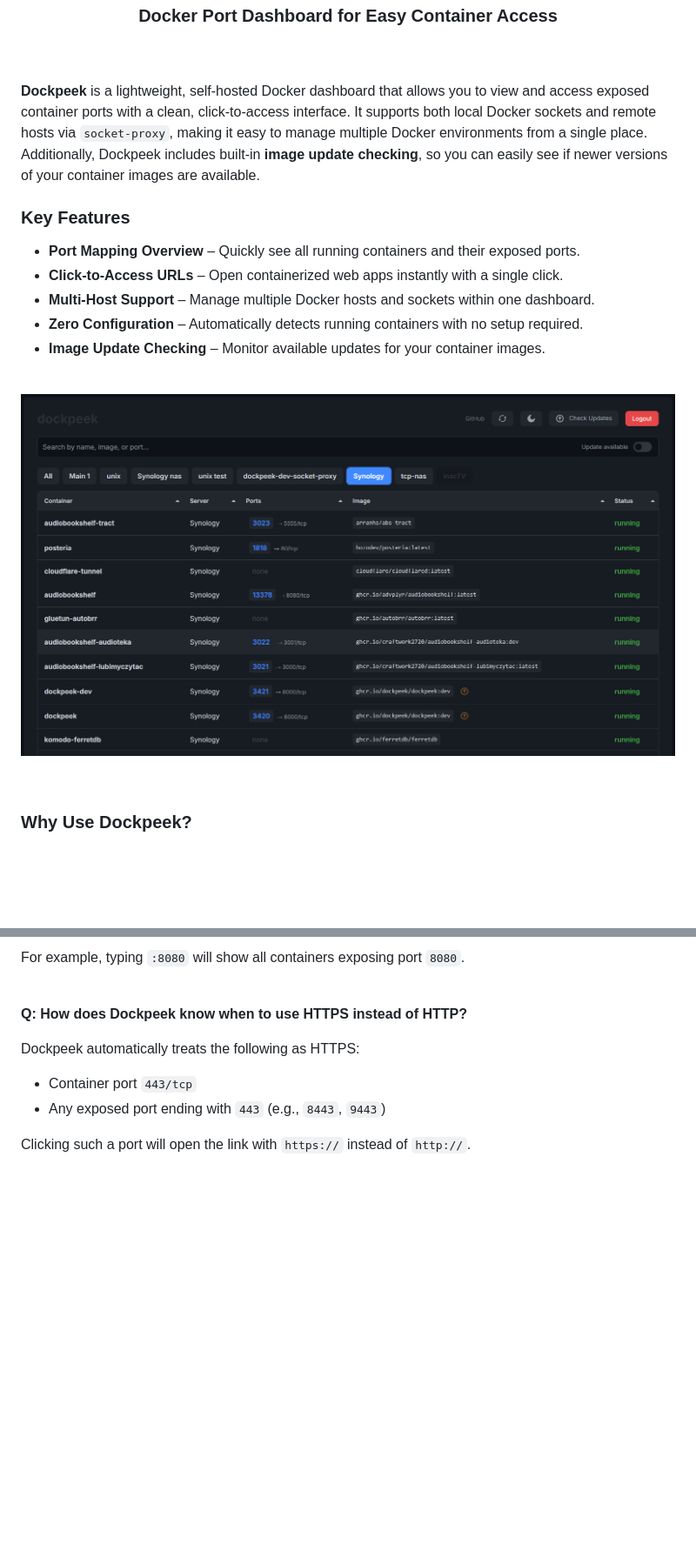
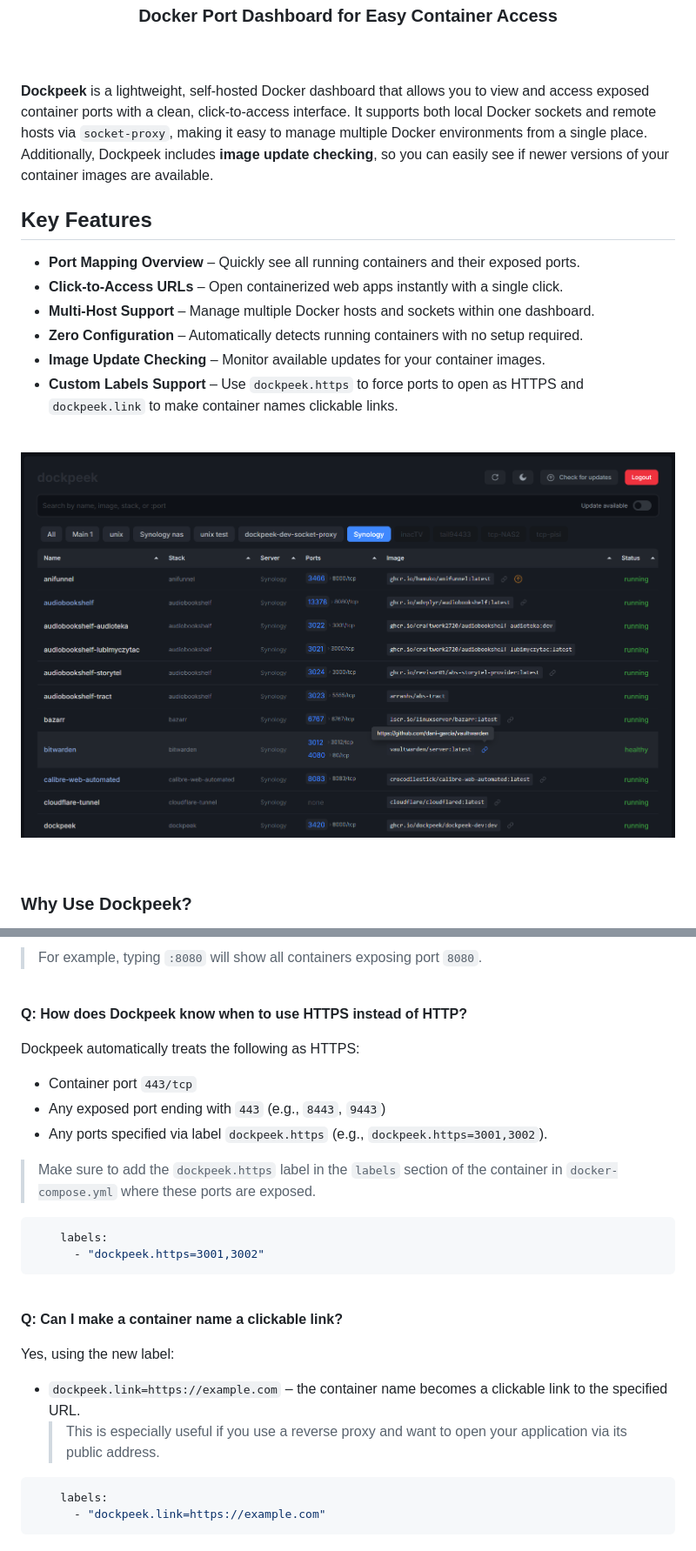
Before and after one commit to n2k/dockpeek, a Markdown page: README.md, 2 parts joined by grey strips. Shown: that part at 87% size. GitHub-like rendering; pictures changed too: screenshot.png (deleted), screenshot_v1.5.7.png (added); blank space fills up the shorter version.

Commit message:
Readme for v1.5.7

````diff
--- a/README.md
+++ b/README.md
@@ -10,22 +10,24 @@
 <br>
 <br>
 
-**Dockpeek** is a lightweight, self-hosted Docker dashboard that allows you to view and access exposed container ports with a clean, click-to-access interface. It supports both local Docker sockets and remote hosts via `socket-proxy`, making it easy to manage multiple Docker environments from a single place. Additionally, Dockpeek includes built-in **image update checking**, so you can easily see if newer versions of your container images are available.
+**Dockpeek** is a lightweight, self-hosted Docker dashboard that allows you to view and access exposed container ports with a clean, click-to-access interface. It supports both local Docker sockets and remote hosts via `socket-proxy`, making it easy to manage multiple Docker environments from a single place. Additionally, Dockpeek includes **image update checking**, so you can easily see if newer versions of your container images are available.
 
 
-### Key Features
+## Key Features
 
--  **Port Mapping Overview** – Quickly see all running containers and their exposed ports.
--  **Click-to-Access URLs** – Open containerized web apps instantly with a single click.
--  **Multi-Host Support** – Manage multiple Docker hosts and sockets within one dashboard.
--  **Zero Configuration** – Automatically detects running containers with no setup required.
--  **Image Update Checking** – Monitor available updates for your container images.
+- **Port Mapping Overview** – Quickly see all running containers and their exposed ports.
+- **Click-to-Access URLs** – Open containerized web apps instantly with a single click.
+- **Multi-Host Support** – Manage multiple Docker hosts and sockets within one dashboard.
+- **Zero Configuration** – Automatically detects running containers with no setup required.
+- **Image Update Checking** – Monitor available updates for your container images.
+- **Custom Labels Support** – Use `dockpeek.https` to force ports to open as HTTPS and `dockpeek.link` to make container names clickable links.
+
 
 <br>
 
 <div align="center">
 
-![Dockpeek Night mode screenshot](screenshot.png)
+![Dockpeek Night mode screenshot](screenshot_v1.5.7.png)
 
 </div>
 
@@ -164,13 +195,30 @@ Yes. Dockpeek supports searching using `:port`.
 
-For example, typing `:8080` will show all containers exposing port `8080`.
+> For example, typing `:8080` will show all containers exposing port `8080`.
 
 <br>
 
 **Q: How does Dockpeek know when to use HTTPS instead of HTTP?**
 
-Dockpeek automatically treats the following as HTTPS:
+ Dockpeek automatically treats the following as HTTPS:
 
 * Container port `443/tcp`
 * Any exposed port ending with `443` (e.g., `8443`, `9443`)
+* Any ports specified via label `dockpeek.https` (e.g., `dockpeek.https=3001,3002`).
+ > Make sure to add the `dockpeek.https` label in the `labels` section of the container in `docker-compose.yml` where these ports are exposed.
+```yaml
+    labels:
+      - "dockpeek.https=3001,3002"
+```
 
-Clicking such a port will open the link with `https://` instead of `http://`.
+<br>
+
+**Q: Can I make a container name a clickable link?**
+
+Yes, using the new label:
+
+* `dockpeek.link=https://example.com` – the container name becomes a clickable link to the specified URL.
+  > This is especially useful if you use a reverse proxy and want to open your application via its public address.
+```yaml
+    labels:
+      - "dockpeek.link=https://example.com"
+```
````
Also changed, not shown: other parts of README.md (+45 -16 lines), 2 other files.
